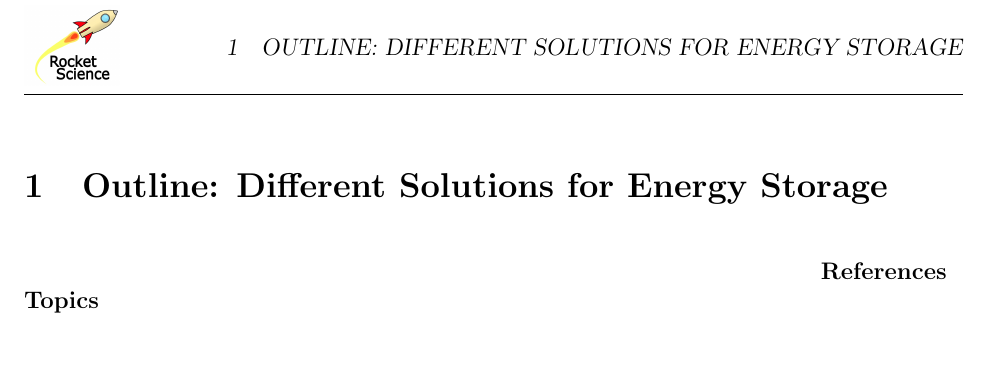
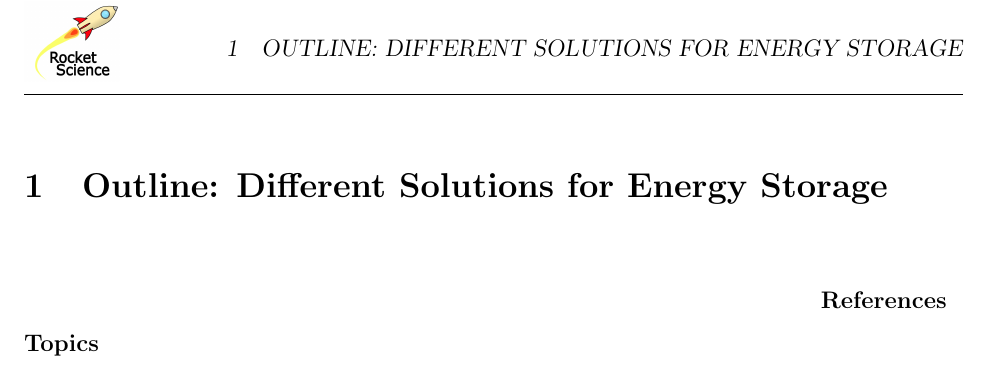
Before and after one commit to MoritzGH/English-for-Engineers-C1b, a LaTeX document (template.tex): part of the page, cut so that both start at the same text. Compiled offline with pdfLaTeX; an older LaTeX class or package is replaced by its successor.

Commit message:
Update template.tex

```diff
--- a/template.tex
+++ b/template.tex
@@ -1,4 +1,5 @@
 \documentclass[12pt,a4paper]{article}
+\renewcommand{\baselinestretch}{1.5}
 \usepackage[utf8]{inputenc}
 \usepackage{float}
 \usepackage[english]{babel}
```
